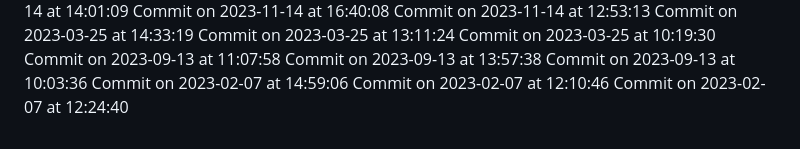
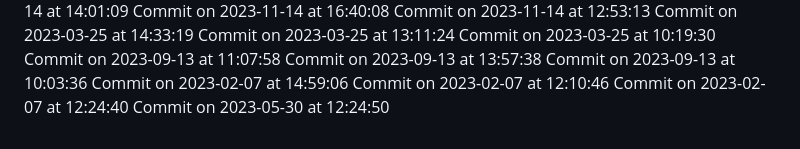
Before and after one commit to HridoyVaraby/coming_soon, a Markdown page: commits.md, the part around the change. Rendered like a GitHub page.

Commit message:
Commit for 2023-05-30 at 12:24:50

```diff
--- a/commits.md
+++ b/commits.md
@@ -470,3 +470,4 @@ Commit on 2023-09-13 at 10:03:36
 Commit on 2023-02-07 at 14:59:06
 Commit on 2023-02-07 at 12:10:46
 Commit on 2023-02-07 at 12:24:40
+Commit on 2023-05-30 at 12:24:50
```
